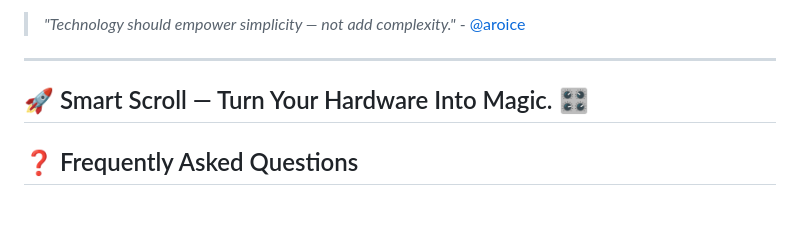
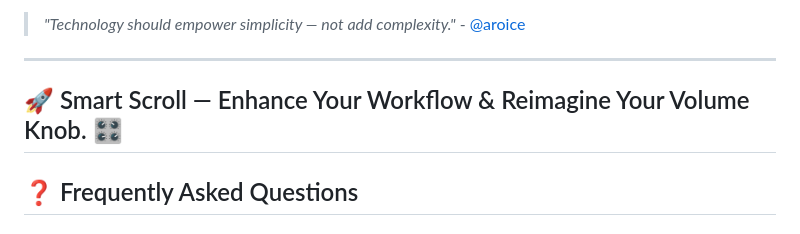
Before and after one commit to Aryan-Techie/SmartScroll, a Markdown page: Readme.md, the part around the change printed below. Rendered like a GitHub page.

Commit message:
Update README.md to enhance support options and improve project description

```diff
--- a/Readme.md
+++ b/Readme.md
@@ -184,7 +187,7 @@ Made with ❤️ by **[Aryan Techie](https://aryan.aroice.in)** (aka Aroice)
 
 ---
 
-## 🚀 Smart Scroll — Turn Your Hardware Into Magic. 🎛️
+## 🚀 Smart Scroll — Enhance Your Workflow & Reimagine Your Volume Knob. 🎛️
 
 
 
```
Also changed, not shown: other parts of Readme.md (+8 -5 lines).
